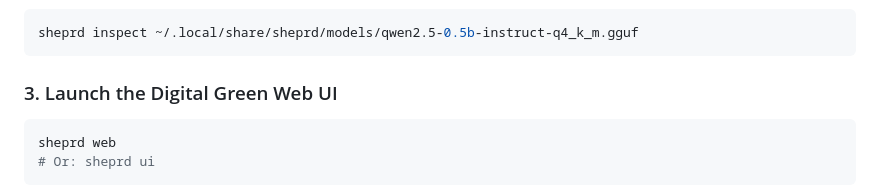
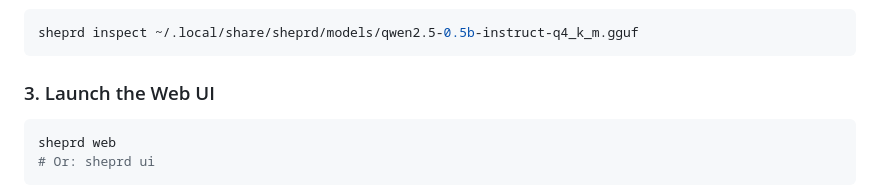
Before and after one commit to saxonmurray85-ops/sheprd, a Markdown page: README.md, the part around the change. GitHub-like rendering.

````diff
--- a/README.md
+++ b/README.md
@@ -81,7 +81,7 @@ Sheprd reads binary headers in milliseconds to determine layer count, context le
 sheprd inspect ~/.local/share/sheprd/models/qwen2.5-0.5b-instruct-q4_k_m.gguf
 ```
 
-### 3. Launch the Digital Green Web UI
+### 3. Launch the Web UI
 
 ```bash
 sheprd web
````
